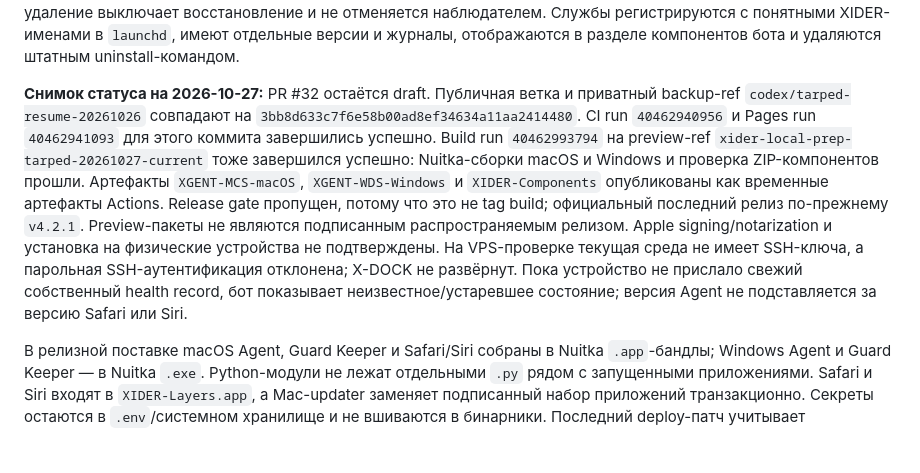
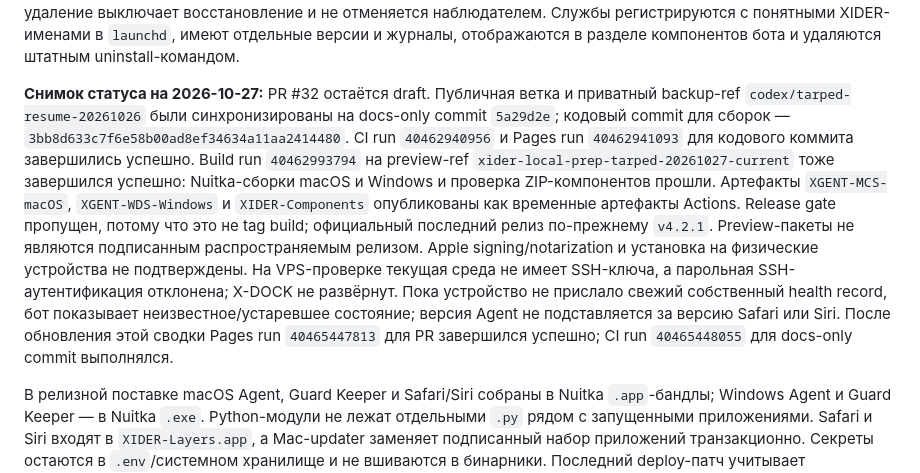
Before and after one commit to invinby/XIDER, a Markdown page: docs/MAC-REMOTE-UPDATES.md, the part around the change. Rendered like a GitHub page; blank space fills up the shorter version.

Commit message:
docs: clarify preview build snapshot

```diff
--- a/docs/MAC-REMOTE-UPDATES.md
+++ b/docs/MAC-REMOTE-UPDATES.md
@@ -95,9 +95,10 @@ Guard Keeper. Перед запуском любого нижнего уровн
 штатным uninstall-командом.
 
 **Снимок статуса на 2026-10-27:** PR #32 остаётся draft. Публичная ветка и
-приватный backup-ref `codex/tarped-resume-20261026` совпадают на
+приватный backup-ref `codex/tarped-resume-20261026` были синхронизированы на
+docs-only commit `5a29d2e`; кодовый commit для сборок —
 `3bb8d633c7f6e58b00ad8ef34634a11aa2414480`. CI run `40462940956` и Pages run
-`40462941093` для этого коммита завершились успешно. Build run `40462993794` на
+`40462941093` для кодового коммита завершились успешно. Build run `40462993794` на
 preview-ref `xider-local-prep-tarped-20261027-current` тоже завершился успешно:
 Nuitka-сборки macOS и Windows и проверка ZIP-компонентов прошли. Артефакты
 `XGENT-MCS-macOS`, `XGENT-WDS-Windows` и `XIDER-Components` опубликованы как
@@ -108,7 +109,8 @@ Nuitka-сборки macOS и Windows и проверка ZIP-компонент
 SSH-ключа, а парольная SSH-аутентификация отклонена; X-DOCK не развёрнут. Пока
 устройство не прислало свежий собственный health record, бот показывает
 неизвестное/устаревшее состояние; версия Agent не подставляется за версию Safari
-или Siri.
+или Siri. После обновления этой сводки Pages run `40465447813` для PR завершился
+успешно; CI run `40465448055` для docs-only commit выполнялся.
 
 В релизной поставке macOS Agent, Guard Keeper и Safari/Siri собраны в Nuitka
 `.app`-бандлы; Windows Agent и Guard Keeper — в Nuitka `.exe`. Python-модули не
```
